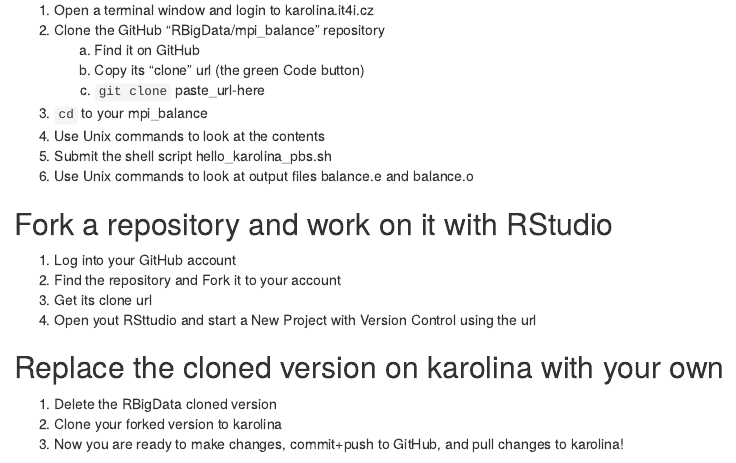
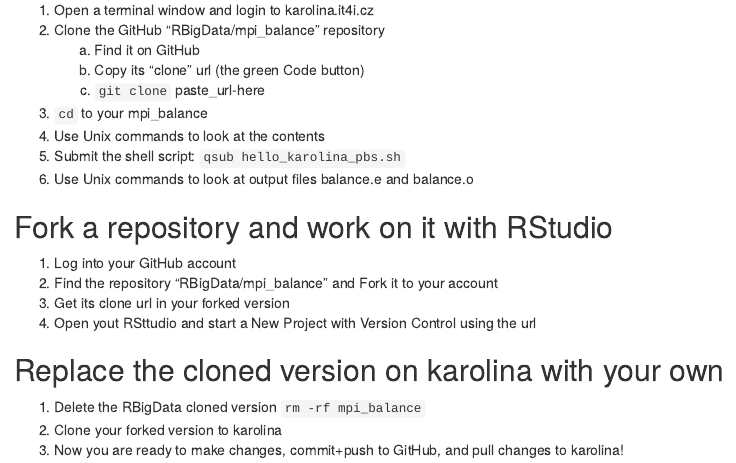
Before and after one commit to vavrajan/KPMS-IT4I-EX, an R Markdown document (exercise/Exercise02.Rmd): the page in a window 1100 px wide, from 200 px down. Rendered offline with R 4.5, knitr and Pandoc, with nearby package versions.

Commit message:
corrections

```diff
--- a/exercise/Exercise02.Rmd
+++ b/exercise/Exercise02.Rmd
@@ -18,18 +18,18 @@ We will clone an existing GitHub repository to karolina and run it. Then play wi
    c. `git clone` paste_url-here
 3. `cd` to your mpi_balance
 4. Use Unix commands to look at the contents
-5. Submit the shell script hello_karolina_pbs.sh
+5. Submit the shell script: `qsub hello_karolina_pbs.sh`
 6. Use Unix commands to look at output files balance.e and balance.o
 
 ## Fork a repository and work on it with RStudio
 
 1. Log into your GitHub account
-2. Find the repository and Fork it to your account
-3. Get its clone url
+2. Find the repository "RBigData/mpi_balance" and Fork it to your account
+3. Get its clone url in your forked version
 4. Open yout RSttudio and start a New Project with Version Control using the url
 
 ## Replace the cloned version on karolina with your own
 
-1. Delete the RBigData cloned version
+1. Delete the RBigData cloned version `rm -rf mpi_balance`
 2. Clone your forked version to karolina
 3. Now you are ready to make changes, commit+push to GitHub, and pull changes to karolina!
```
